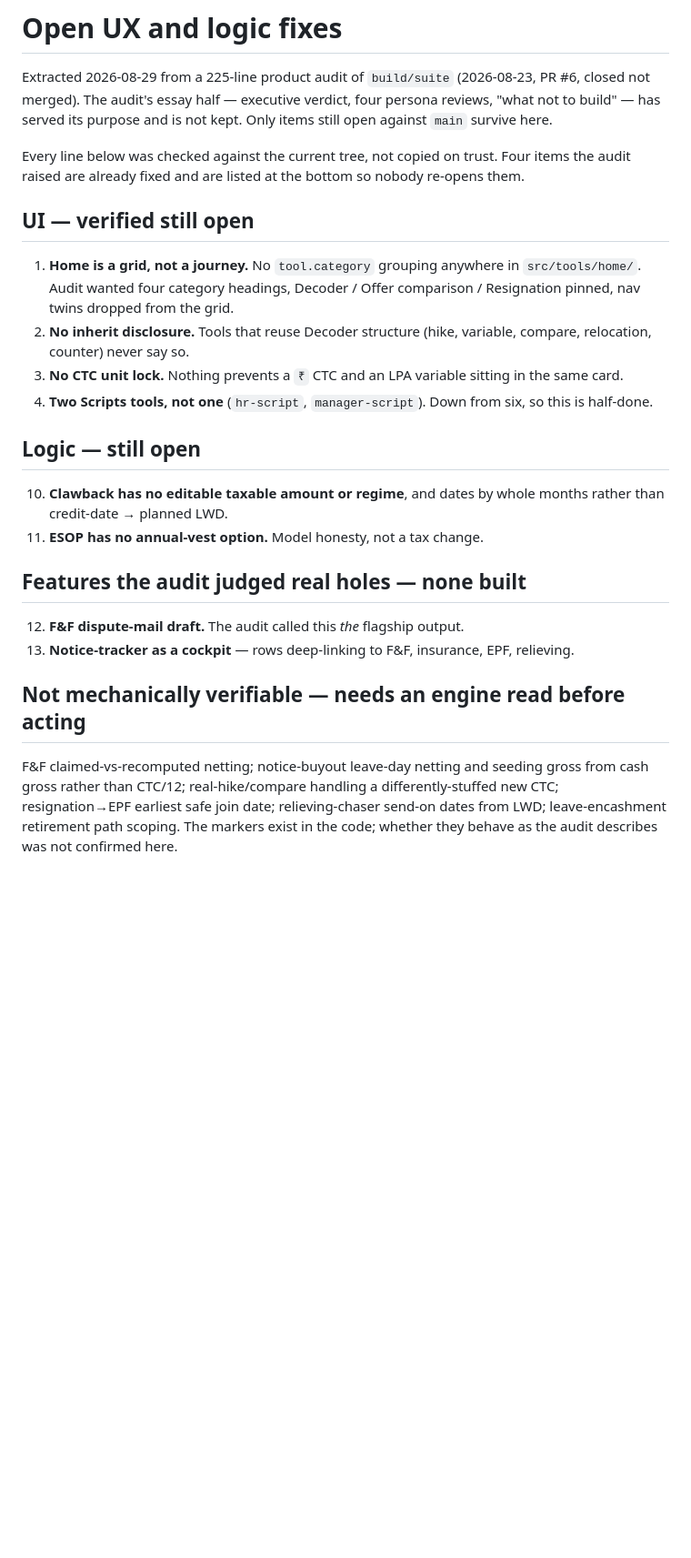
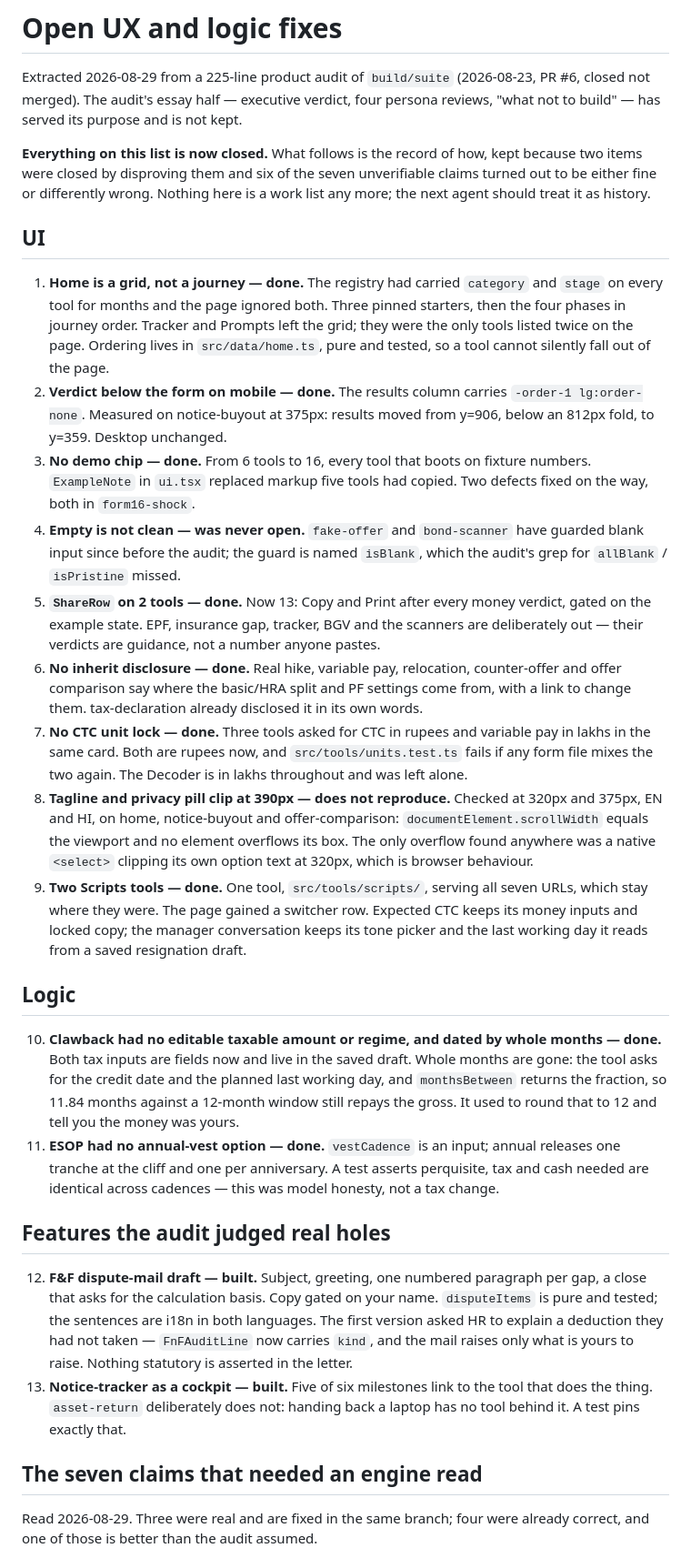
Before and after one commit to kalpitt/switch-karle, a Markdown page: docs/OPEN_UX_FIXES.md, the part around one of its changes. Shown at 91% size. Rendered like a GitHub page; blank space fills up the shorter version.

Commit message:
docs: the audit queue is closed — record how, including what was not real
Every item in docs/OPEN_UX_FIXES.md is now shipped, disproved, or verified as
already correct. The file becomes the record rather than the work list.

Worth carrying forward: of thirteen UI and logic items, two were not real
(the blank guard existed under a name the audit did not grep for; the 390px
clip does not reproduce), and of the seven claims the audit could not check
mechanically, four were already correct. The audit was written by grep against
a branch. Treat what is left of it as claims to verify against the running app.

Co-Authored-By: Claude Opus 5 <noreply@anthropic.com>

```diff
--- a/docs/OPEN_UX_FIXES.md
+++ b/docs/OPEN_UX_FIXES.md
@@ -3,42 +3,79 @@
 Extracted 2026-08-29 from a 225-line product audit of `build/suite` (2026-08-23,
 PR #6, closed not merged). The audit's essay half — executive verdict, four
 persona reviews, "what not to build" — has served its purpose and is not kept.
-Only items still open against `main` survive here.
 
-Every line below was checked against the current tree, not copied on trust.
-Four items the audit raised are already fixed and are listed at the bottom so
-nobody re-opens them.
+**Everything on this list is now closed.** What follows is the record of how,
+kept because two items were closed by disproving them and six of the seven
+unverifiable claims turned out to be either fine or differently wrong. Nothing
+here is a work list any more; the next agent should treat it as history.
 
-## UI — verified still open
+## UI
 
-1. **Home is a grid, not a journey.** No `tool.category` grouping anywhere in
-   `src/tools/home/`. Audit wanted four category headings, Decoder / Offer
-   comparison / Resignation pinned, nav twins dropped from the grid.
-6. **No inherit disclosure.** Tools that reuse Decoder structure (hike,
-   variable, compare, relocation, counter) never say so.
-7. **No CTC unit lock.** Nothing prevents a `₹` CTC and an LPA variable sitting
-   in the same card.
-9. **Two Scripts tools, not one** (`hr-script`, `manager-script`). Down from six,
-   so this is half-done.
+1. **Home is a grid, not a journey — done.** The registry had carried
+   `category` and `stage` on every tool for months and the page ignored both.
+   Three pinned starters, then the four phases in journey order. Tracker and
+   Prompts left the grid; they were the only tools listed twice on the page.
+   Ordering lives in `src/data/home.ts`, pure and tested, so a tool cannot
+   silently fall out of the page.
+2. **Verdict below the form on mobile — done.** The results column carries
+   `-order-1 lg:order-none`. Measured on notice-buyout at 375px: results moved
+   from y=906, below an 812px fold, to y=359. Desktop unchanged.
+3. **No demo chip — done.** From 6 tools to 16, every tool that boots on
+   fixture numbers. `ExampleNote` in `ui.tsx` replaced markup five tools had
+   copied. Two defects fixed on the way, both in `form16-shock`.
+4. **Empty is not clean — was never open.** `fake-offer` and `bond-scanner`
+   have guarded blank input since before the audit; the guard is named
+   `isBlank`, which the audit's grep for `allBlank` / `isPristine` missed.
+5. **`ShareRow` on 2 tools — done.** Now 13: Copy and Print after every money
+   verdict, gated on the example state. EPF, insurance gap, tracker, BGV and
+   the scanners are deliberately out — their verdicts are guidance, not a
+   number anyone pastes.
+6. **No inherit disclosure — done.** Real hike, variable pay, relocation,
+   counter-offer and offer comparison say where the basic/HRA split and PF
+   settings come from, with a link to change them. tax-declaration already
+   disclosed it in its own words.
+7. **No CTC unit lock — done.** Three tools asked for CTC in rupees and
+   variable pay in lakhs in the same card. Both are rupees now, and
+   `src/tools/units.test.ts` fails if any form file mixes the two again. The
+   Decoder is in lakhs throughout and was left alone.
+8. **Tagline and privacy pill clip at 390px — does not reproduce.** Checked at
+   320px and 375px, EN and HI, on home, notice-buyout and offer-comparison:
+   `documentElement.scrollWidth` equals the viewport and no element overflows
+   its box. The only overflow found anywhere was a native `<select>` clipping
+   its own option text at 320px, which is browser behaviour.
+9. **Two Scripts tools — done.** One tool, `src/tools/scripts/`, serving all
+   seven URLs, which stay where they were. The page gained a switcher row.
+   Expected CTC keeps its money inputs and locked copy; the manager
+   conversation keeps its tone picker and the last working day it reads from a
+   saved resignation draft.
 
-## Logic — still open
+## Logic
 
-10. **Clawback has no editable taxable amount or regime**, and dates by whole
-    months rather than credit-date → planned LWD.
-11. **ESOP has no annual-vest option.** Model honesty, not a tax change.
+10. **Clawback had no editable taxable amount or regime, and dated by whole
+    months — done.** Both tax inputs are fields now and live in the saved
+    draft. Whole months are gone: the tool asks for the credit date and the
+    planned last working day, and `monthsBetween` returns the fraction, so
+    11.84 months against a 12-month window still repays the gross. It used to
+    round that to 12 and tell you the money was yours.
+11. **ESOP had no annual-vest option — done.** `vestCadence` is an input;
+    annual releases one tranche at the cliff and one per anniversary. A test
+    asserts perquisite, tax and cash needed are identical across cadences —
+    this was model honesty, not a tax change.
 
-## Features the audit judged real holes — none built
+## Features the audit judged real holes
 
-12. **F&F dispute-mail draft.** The audit called this *the* flagship output.
-13. **Notice-tracker as a cockpit** — rows deep-linking to F&F, insurance, EPF,
-    relieving.
+12. **F&F dispute-mail draft — built.** Subject, greeting, one numbered
+    paragraph per gap, a close that asks for the calculation basis. Copy gated
+    on your name. `disputeItems` is pure and tested; the sentences are i18n in
+    both languages. The first version asked HR to explain a deduction they had
+    not taken — `FnFAuditLine` now carries `kind`, and the mail raises only
+    what is yours to raise. Nothing statutory is asserted in the letter.
+13. **Notice-tracker as a cockpit — built.** Five of six milestones link to
+    the tool that does the thing. `asset-return` deliberately does not: handing
+    back a laptop has no tool behind it. A test pins exactly that.
 
-## Not mechanically verifiable — needs an engine read before acting
+## The seven claims that needed an engine read
 
-F&F claimed-vs-recomputed netting; notice-buyout leave-day netting and seeding
-gross from cash gross rather than CTC/12; real-hike/compare handling a
-differently-stuffed new CTC; resignation→EPF earliest safe join date;
-relieving-chaser send-on dates from LWD; leave-encashment retirement path
-scoping. The markers exist in the code; whether they behave as the audit
-describes was not confirmed here.
+Read 2026-08-29. Three were real and are fixed in the same branch; four were
+already correct, and one of those is better than the audit assumed.
 
```
Also changed, not shown: other parts of docs/OPEN_UX_FIXES.md (+25 -31 lines).
